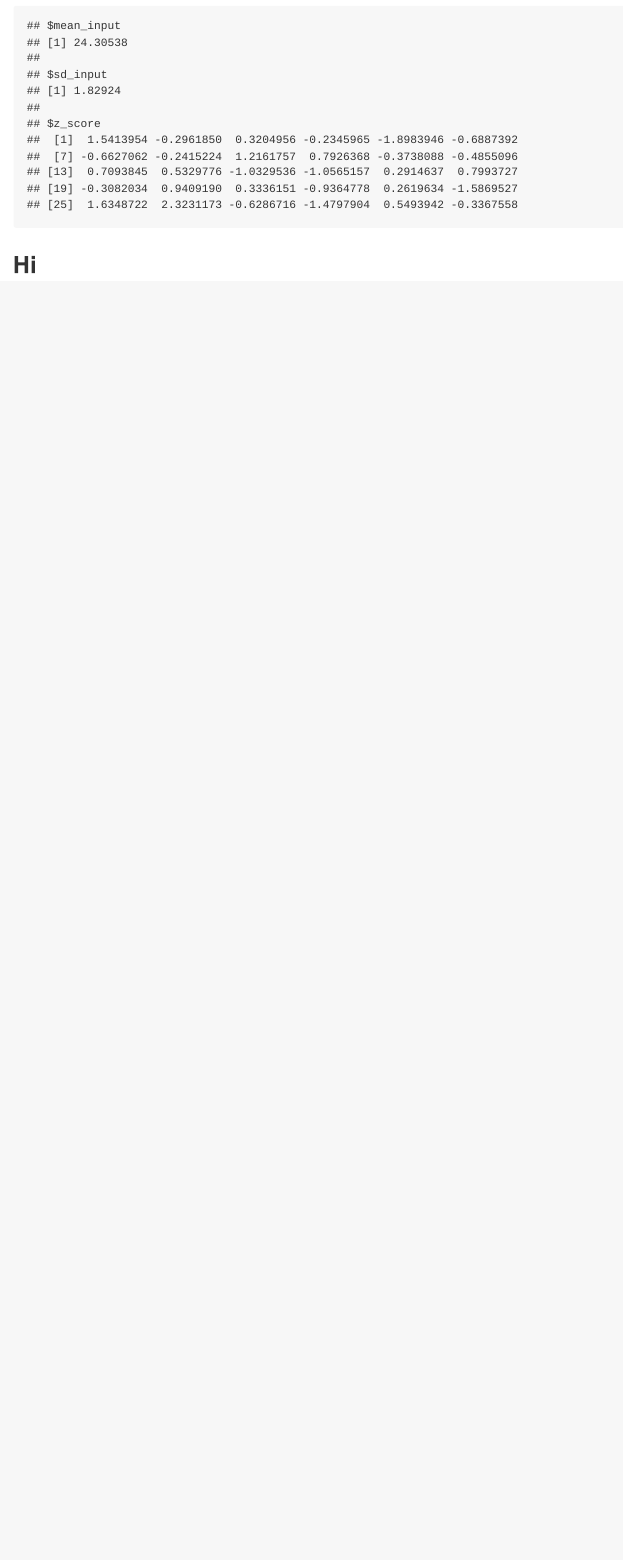
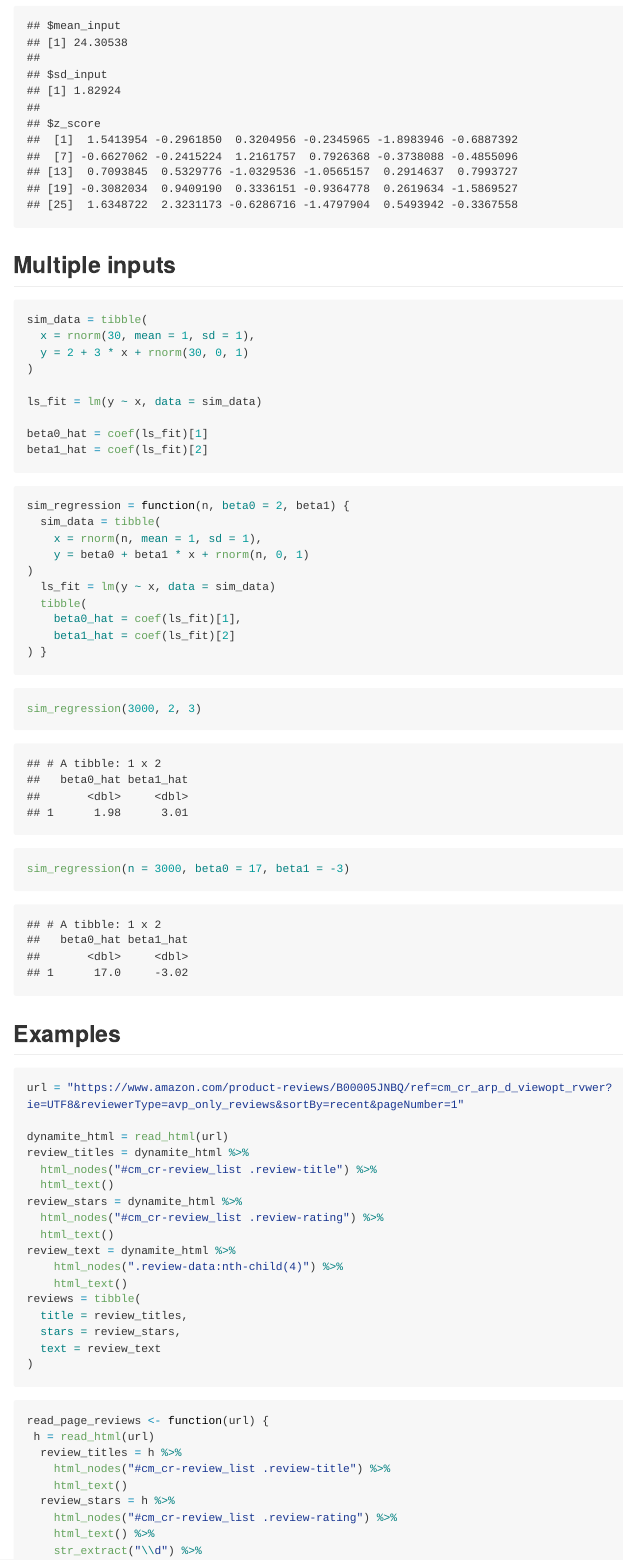
Before and after one commit to GaotongLIU/P8105_in_class, an R Markdown document (20191024_in_class_16.Rmd): the page in a window 1100 px wide, from 1950 px down. The pictures show the output file 20191024_in_class_16.md that the author committed with the source, drawn offline in the style of GitHub; long lines of code are wrapped.

Commit message:
in class 16 examples

````diff
--- a/20191024_in_class_16.Rmd
+++ b/20191024_in_class_16.Rmd
@@ -80,4 +80,77 @@ mean_and_sd = function(x){
 mean_and_sd(y)
 ```
 
-## Hi
+## Multiple inputs
+```{r}
+sim_data = tibble(
+  x = rnorm(30, mean = 1, sd = 1),
+  y = 2 + 3 * x + rnorm(30, 0, 1)
+)
+
+ls_fit = lm(y ~ x, data = sim_data)
+
+beta0_hat = coef(ls_fit)[1]
+beta1_hat = coef(ls_fit)[2]
+```
+
+```{r}
+sim_regression = function(n, beta0 = 2, beta1) {
+  sim_data = tibble(
+    x = rnorm(n, mean = 1, sd = 1),
+    y = beta0 + beta1 * x + rnorm(n, 0, 1)
+)
+  ls_fit = lm(y ~ x, data = sim_data)
+  tibble(
+    beta0_hat = coef(ls_fit)[1],
+    beta1_hat = coef(ls_fit)[2]
+) }
+```
+
+```{r}
+sim_regression(3000, 2, 3)
+sim_regression(n = 3000, beta0 = 17, beta1 = -3)
+```
+
+## Examples
+```{r}
+url = "https://www.amazon.com/product-reviews/B00005JNBQ/ref=cm_cr_arp_d_viewopt_rvwer?ie=UTF8&reviewerType=avp_only_reviews&sortBy=recent&pageNumber=1"
+
+dynamite_html = read_html(url)
+review_titles = dynamite_html %>%
+  html_nodes("#cm_cr-review_list .review-title") %>%
+  html_text()
+review_stars = dynamite_html %>%
+  html_nodes("#cm_cr-review_list .review-rating") %>%
+  html_text()
+review_text = dynamite_html %>%
+    html_nodes(".review-data:nth-child(4)") %>%
+    html_text()
+reviews = tibble(
+  title = review_titles,
+  stars = review_stars,
+  text = review_text
+)
+```
+
+```{r}
+read_page_reviews <- function(url) {
+ h = read_html(url)
+  review_titles = h %>%
+    html_nodes("#cm_cr-review_list .review-title") %>%
+    html_text()
+  review_stars = h %>%
+    html_nodes("#cm_cr-review_list .review-rating") %>%
+    html_text() %>%
+    str_extract("\\d") %>%
+    as.numeric()
+  review_text = h %>%
+    html_nodes(".review-data:nth-child(4)") %>%
+    html_text()
+  tibble(
+    title = review_titles,
+    stars = review_stars,
+    text = review_text
+) }
+```
+
+```{r}
````
Also changed, not shown: 20191024_in_class_16.md, 20191024_in_class_16.Rmd (11 more changed lines).
